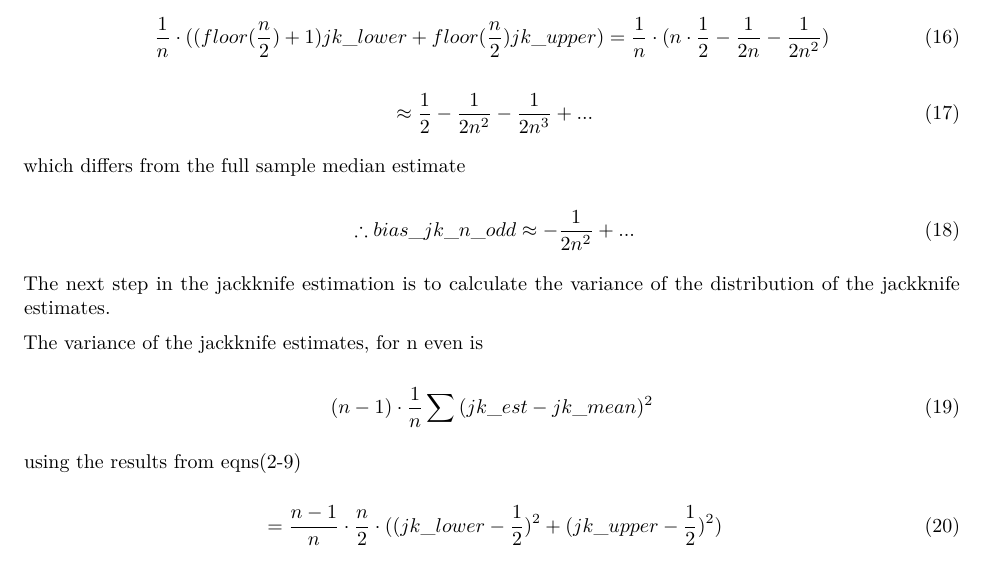
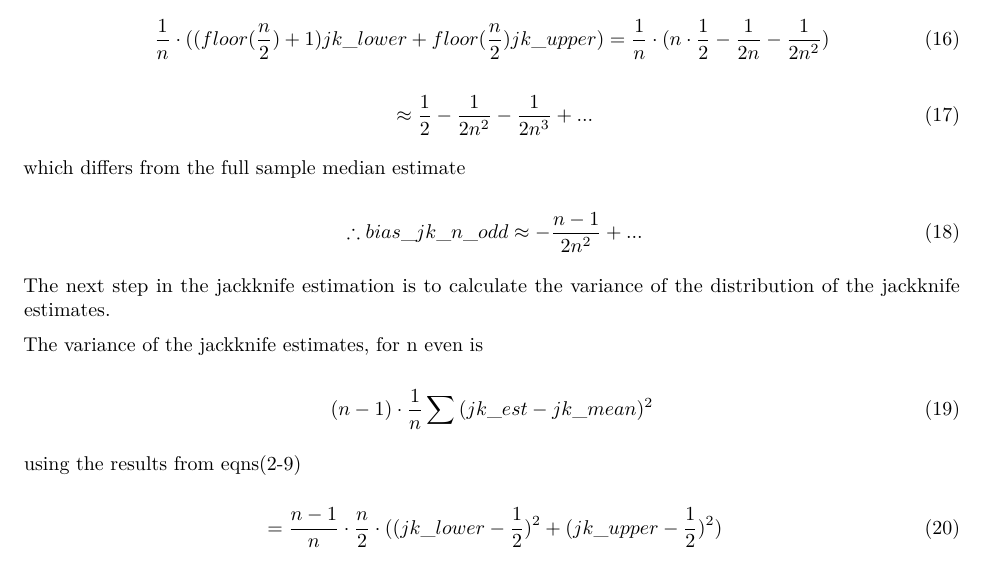
Before and after one commit to johnpdmartin/sampling-investigations, an R Markdown document (jackknife_for_unweighted_median_with_normal_dist_proof.Rmd): part of page 4 of 24, cut so that both start at the same text. The pictures show the output file jackknife_for_unweighted_median_with_normal_dist_proof.pdf that the author committed with the source.

Commit message:
put in (n-1) inflation factor for bootstrap bias
forgot to put in the (n-1) factor for the bootstrap bias estimate when n
is odd

```diff
--- a/jackknife_for_unweighted_median_with_normal_dist_proof.Rmd
+++ b/jackknife_for_unweighted_median_with_normal_dist_proof.Rmd
@@ -129,7 +129,7 @@ The mean of the drop jackknife estimates, for n odd, is
 
 which differs from the full sample median estimate
 
-\begin{equation}\therefore bias\_jk\_n\_odd \approx -\frac{1}{2n^{2}}+...\end{equation}
+\begin{equation}\therefore bias\_jk\_n\_odd \approx -\frac{n-1}{2n^{2}}+...\end{equation}
 
 
 The next step in the jackknife estimation is to calculate the  variance of the distribution of the jackknife estimates.
```
Also changed, not shown: jackknife_for_unweighted_median_with_normal_dist_proof.pdf.
